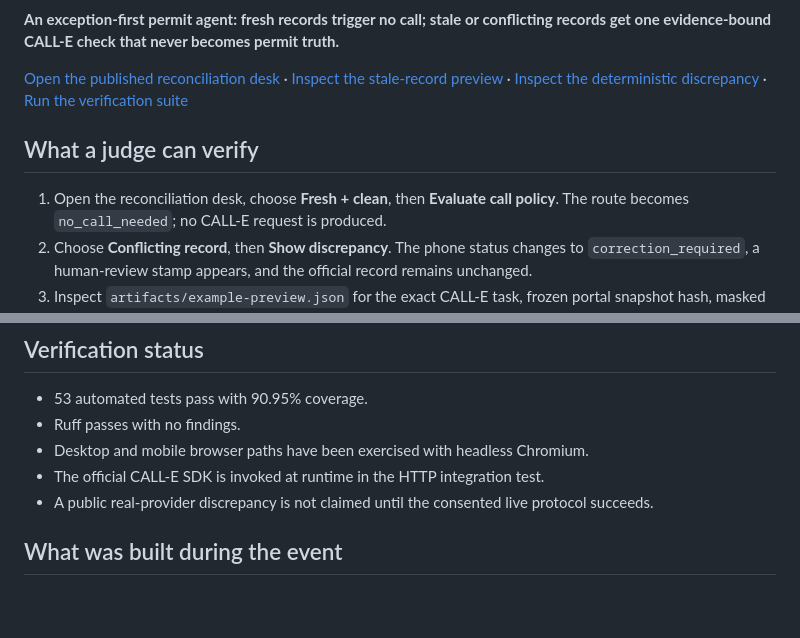
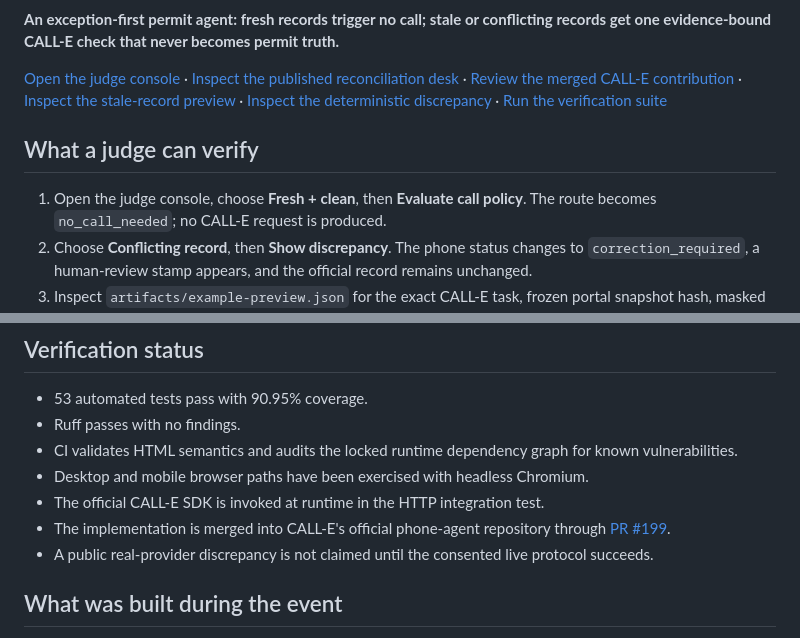
Before and after one commit to yangyangnovelist-hub/permitdiff-calle, a Markdown page: README.md, 2 parts joined by grey strips. GitHub-like rendering; blank space fills up the shorter version.

Commit message:
docs(judging): surface official acceptance

```diff
--- a/README.md
+++ b/README.md
@@ -3,14 +5,16 @@
 **An exception-first permit agent: fresh records trigger no call; stale or conflicting records get
 one evidence-bound CALL-E check that never becomes permit truth.**
 
-[Open the published reconciliation desk](https://yangyangnovelist-hub.github.io/permitdiff-calle/) ·
+[Open the judge console](https://permitdiff.vercel.app/) ·
+[Inspect the published reconciliation desk](https://yangyangnovelist-hub.github.io/permitdiff-calle/) ·
+[Review the merged CALL-E contribution](https://github.com/CALLE-AI/awesome-phone-call-agents/pull/199) ·
 [Inspect the stale-record preview](artifacts/example-preview.json) ·
 [Inspect the deterministic discrepancy](artifacts/example-simulation.json) ·
 [Run the verification suite](TESTING.md)
 
 ## What a judge can verify
 
-1. Open the reconciliation desk, choose **Fresh + clean**, then **Evaluate call policy**. The route
+1. Open the judge console, choose **Fresh + clean**, then **Evaluate call policy**. The route
    becomes `no_call_needed`; no CALL-E request is produced.
 2. Choose **Conflicting record**, then **Show discrepancy**. The phone status changes to
    `correction_required`, a human-review stamp appears, and the official record remains unchanged.
@@ -94,8 +98,11 @@ See [`THREAT_MODEL.md`](THREAT_MODEL.md).
 
 - 53 automated tests pass with 90.95% coverage.
 - Ruff passes with no findings.
+- CI validates HTML semantics and audits the locked runtime dependency graph for known vulnerabilities.
 - Desktop and mobile browser paths have been exercised with headless Chromium.
 - The official CALL-E SDK is invoked at runtime in the HTTP integration test.
+- The implementation is merged into CALL-E's official phone-agent repository through
+  [PR #199](https://github.com/CALLE-AI/awesome-phone-call-agents/pull/199).
 - A public real-provider discrepancy is not claimed until the consented live protocol succeeds.
 
 ## What was built during the event
```
Also changed, not shown: other parts of README.md (+2 -0 lines).
